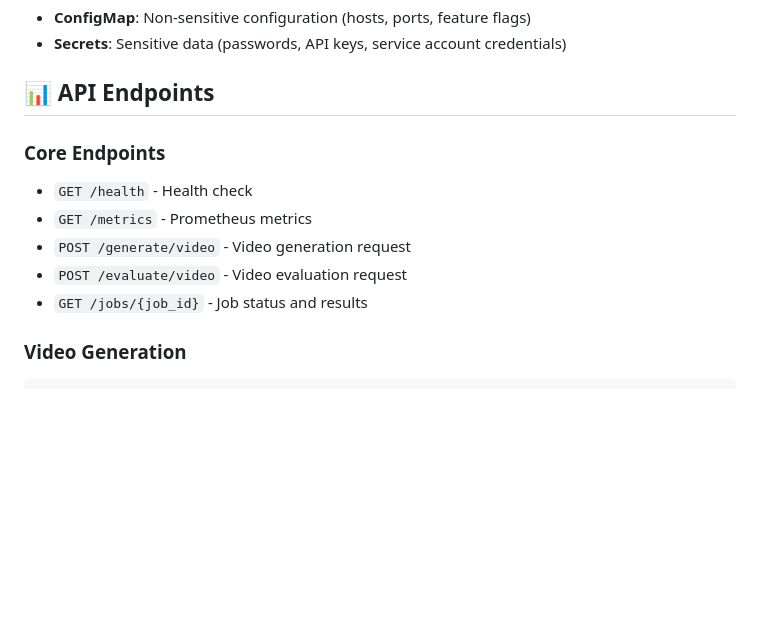
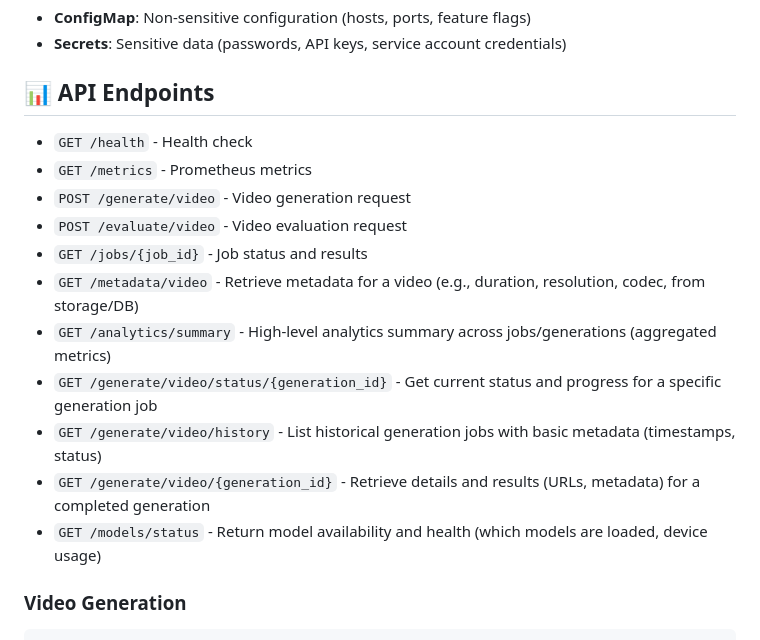
Before and after one commit to Davz33/visionflow, a Markdown page: README.md, the part around the change. GitHub-like rendering; blank space fills up the shorter version.

Commit message:
Update README.md
Add missing API endpoints

```diff
--- a/README.md
+++ b/README.md
@@ -273,13 +273,17 @@ The platform uses Kubernetes ConfigMaps and Secrets for configuration management
 
 ## 📊 API Endpoints
 
-### Core Endpoints
-
 - `GET /health` - Health check
 - `GET /metrics` - Prometheus metrics
 - `POST /generate/video` - Video generation request
 - `POST /evaluate/video` - Video evaluation request
 - `GET /jobs/{job_id}` - Job status and results
+- `GET /metadata/video` - Retrieve metadata for a video (e.g., duration, resolution, codec, from storage/DB)
+- `GET /analytics/summary` - High-level analytics summary across jobs/generations (aggregated metrics)
+- `GET /generate/video/status/{generation_id}` - Get current status and progress for a specific generation job
+- `GET /generate/video/history` - List historical generation jobs with basic metadata (timestamps, status)
+- `GET /generate/video/{generation_id}` - Retrieve details and results (URLs, metadata) for a completed generation
+- `GET /models/status` - Return model availability and health (which models are loaded, device usage)
 
 ### Video Generation
 
```
